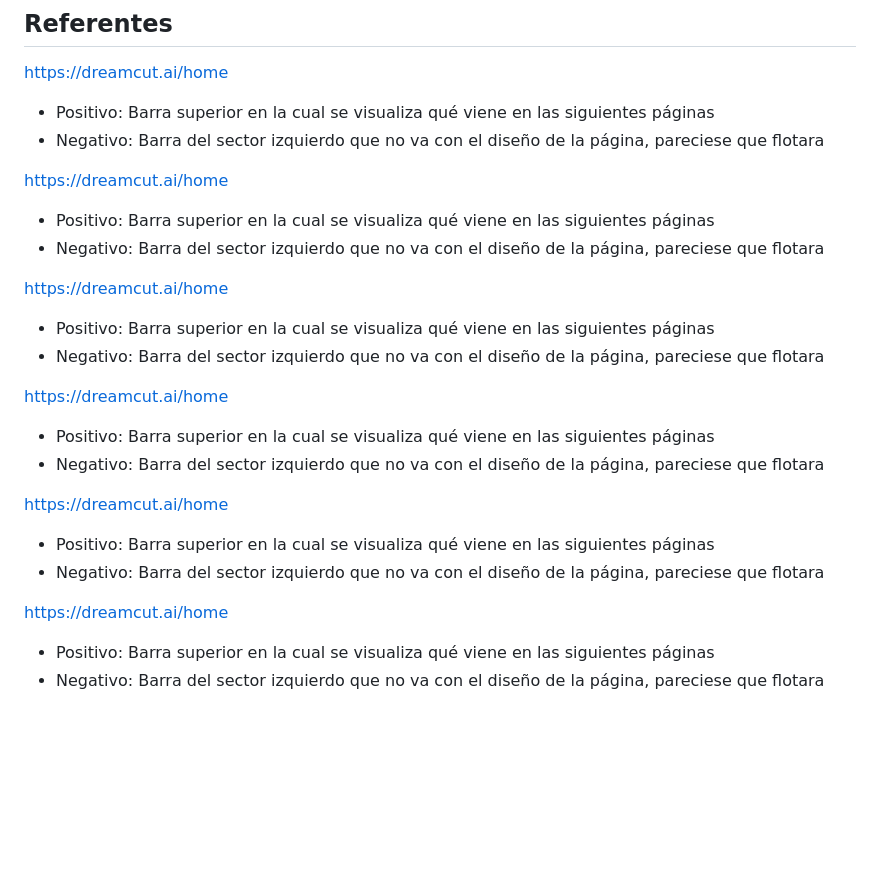
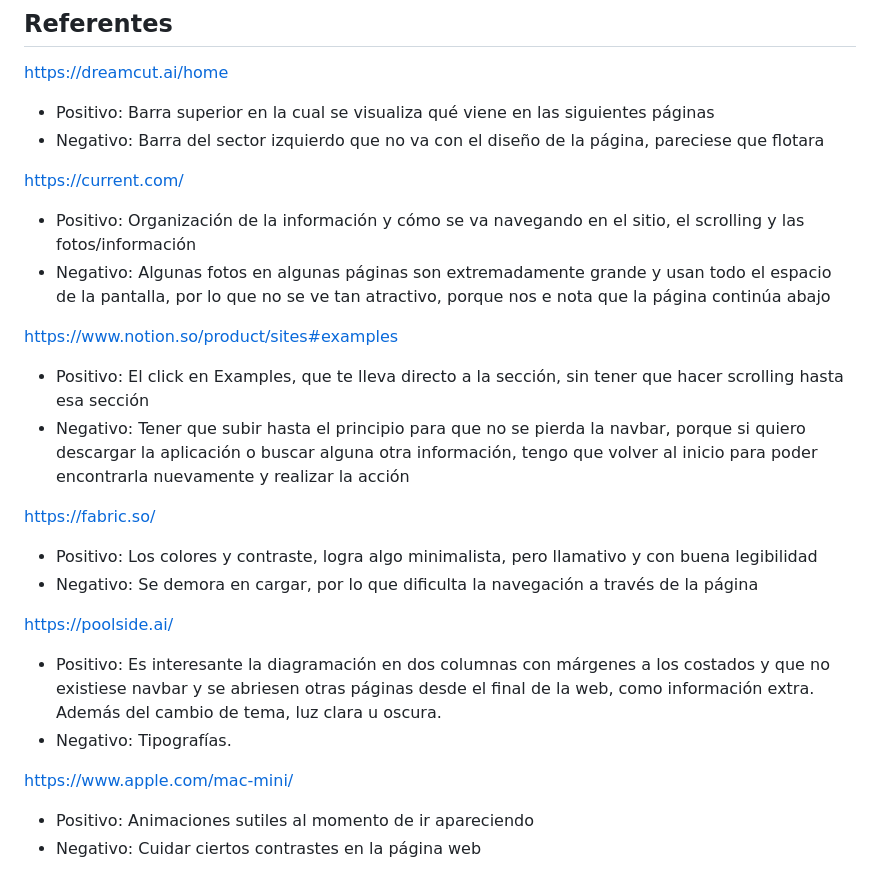
Before and after one commit to Paulinatobar/mundoswiftie, a Markdown page: README.md, the part around the change. Rendered like a GitHub page; blank space fills up the shorter version.

```diff
--- a/README.md
+++ b/README.md
@@ -79,22 +79,22 @@ El usuario más probable es una persona fanática de Taylor Swift o swiftie, que
 * Positivo: Barra superior en la cual se visualiza qué viene en las siguientes páginas
 * Negativo: Barra del sector izquierdo que no va con el diseño de la página, pareciese que flotara
 
-<https://dreamcut.ai/home>
-* Positivo: Barra superior en la cual se visualiza qué viene en las siguientes páginas
-* Negativo: Barra del sector izquierdo que no va con el diseño de la página, pareciese que flotara
+<https://current.com/>
+* Positivo: Organización de la información y cómo se va navegando en el sitio, el scrolling y las fotos/información
+* Negativo: Algunas fotos en algunas páginas son extremadamente grande y usan todo el espacio de la pantalla, por lo que no se ve tan atractivo, porque nos e nota que la página continúa abajo
 
-<https://dreamcut.ai/home>
-* Positivo: Barra superior en la cual se visualiza qué viene en las siguientes páginas
-* Negativo: Barra del sector izquierdo que no va con el diseño de la página, pareciese que flotara
+<https://www.notion.so/product/sites#examples>
+* Positivo: El click en Examples, que te lleva directo a la sección, sin tener que hacer scrolling hasta esa sección
+* Negativo: Tener que subir hasta el principio para que no se pierda la navbar, porque si quiero descargar la aplicación o buscar alguna otra información, tengo que volver al inicio para poder encontrarla nuevamente y realizar la acción
 
-<https://dreamcut.ai/home>
-* Positivo: Barra superior en la cual se visualiza qué viene en las siguientes páginas
-* Negativo: Barra del sector izquierdo que no va con el diseño de la página, pareciese que flotara
+<https://fabric.so/>
+* Positivo: Los colores y contraste, logra algo minimalista, pero llamativo y con buena legibilidad
+* Negativo: Se demora en cargar, por lo que dificulta la navegación a través de la página
 
-<https://dreamcut.ai/home>
-* Positivo: Barra superior en la cual se visualiza qué viene en las siguientes páginas
-* Negativo: Barra del sector izquierdo que no va con el diseño de la página, pareciese que flotara
+<https://poolside.ai/>
+* Positivo: Es interesante la diagramación en dos columnas con márgenes a los costados y que no existiese navbar y se abriesen otras páginas desde el final de la web, como información extra. Además del cambio de tema, luz clara u oscura.
+* Negativo: Tipografías.
 
-<https://dreamcut.ai/home>
-* Positivo: Barra superior en la cual se visualiza qué viene en las siguientes páginas
-* Negativo: Barra del sector izquierdo que no va con el diseño de la página, pareciese que flotara
+<https://www.apple.com/mac-mini/>
+* Positivo: Animaciones sutiles al momento de ir apareciendo
+* Negativo: Cuidar ciertos contrastes en la página web
```
